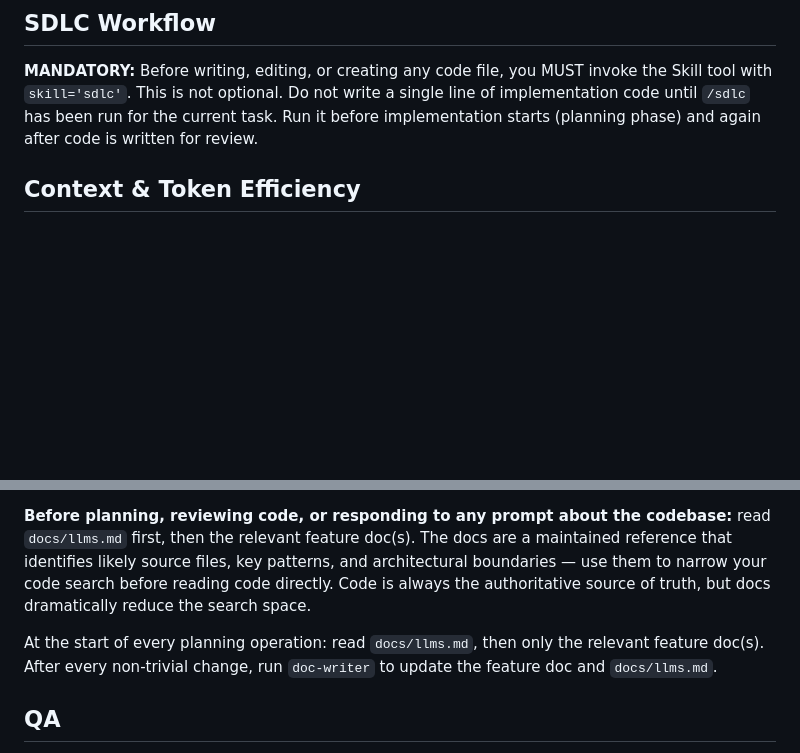
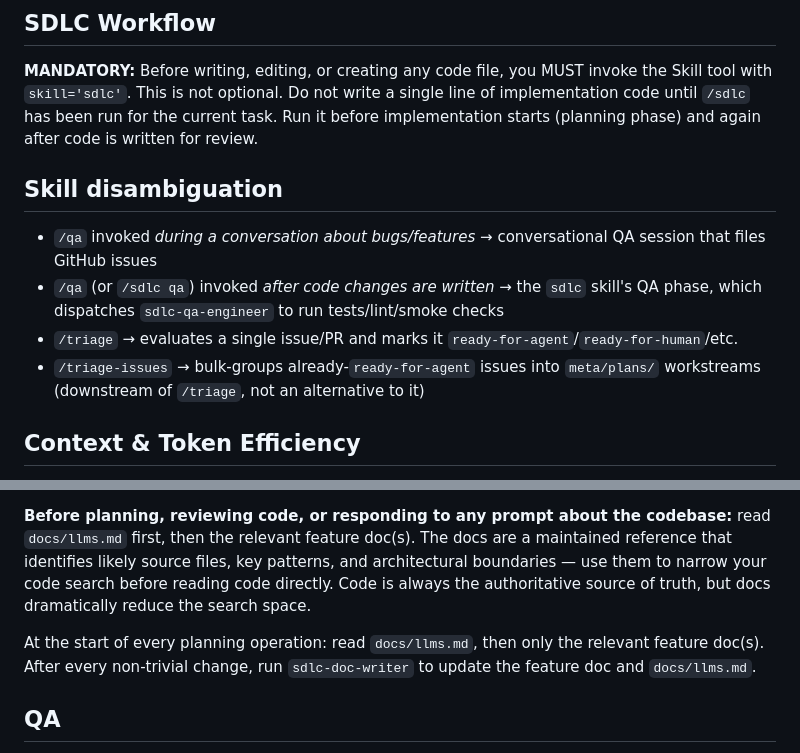
Before and after one commit to msmeeks/claude-tools, a Markdown page: global/CLAUDE.md, 2 parts joined by grey strips. Drawn GitHub-style; blank space fills up the shorter version.

Commit message:
docs: disambiguate /qa skill collision and fix stale doc-writer agent name
Co-Authored-By: Claude Sonnet 4.6 <noreply@anthropic.com>

```diff
--- a/global/CLAUDE.md
+++ b/global/CLAUDE.md
@@ -3,6 +3,13 @@
 ## SDLC Workflow
 
 **MANDATORY:** Before writing, editing, or creating any code file, you MUST invoke the Skill tool with `skill='sdlc'`. This is not optional. Do not write a single line of implementation code until `/sdlc` has been run for the current task. Run it before implementation starts (planning phase) and again after code is written for review.
+
+## Skill disambiguation
+
+- `/qa` invoked *during a conversation about bugs/features* → conversational QA session that files GitHub issues
+- `/qa` (or `/sdlc qa`) invoked *after code changes are written* → the `sdlc` skill's QA phase, which dispatches `sdlc-qa-engineer` to run tests/lint/smoke checks
+- `/triage` → evaluates a single issue/PR and marks it `ready-for-agent`/`ready-for-human`/etc.
+- `/triage-issues` → bulk-groups already-`ready-for-agent` issues into `meta/plans/` workstreams (downstream of `/triage`, not an alternative to it)
 
 ## Context & Token Efficiency
 
@@ -86,7 +93,7 @@ Every project under `~/Code/` must have a `docs/` directory. If it doesn't exist
 
 **Before planning, reviewing code, or responding to any prompt about the codebase:** read `docs/llms.md` first, then the relevant feature doc(s). The docs are a maintained reference that identifies likely source files, key patterns, and architectural boundaries — use them to narrow your code search before reading code directly. Code is always the authoritative source of truth, but docs dramatically reduce the search space.
 
-At the start of every planning operation: read `docs/llms.md`, then only the relevant feature doc(s). After every non-trivial change, run `doc-writer` to update the feature doc and `docs/llms.md`.
+At the start of every planning operation: read `docs/llms.md`, then only the relevant feature doc(s). After every non-trivial change, run `sdlc-doc-writer` to update the feature doc and `docs/llms.md`.
 
 ## QA
 
```
